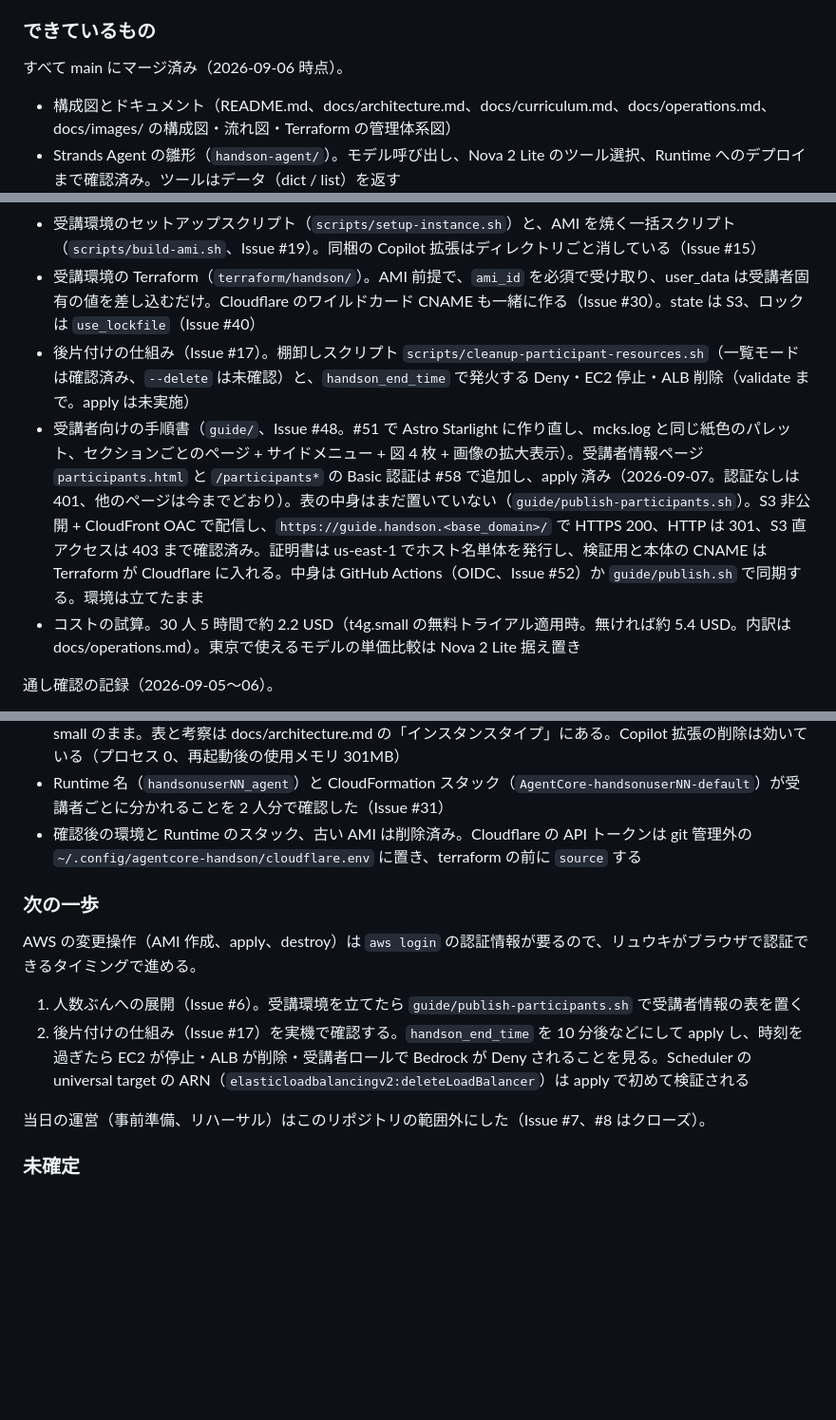
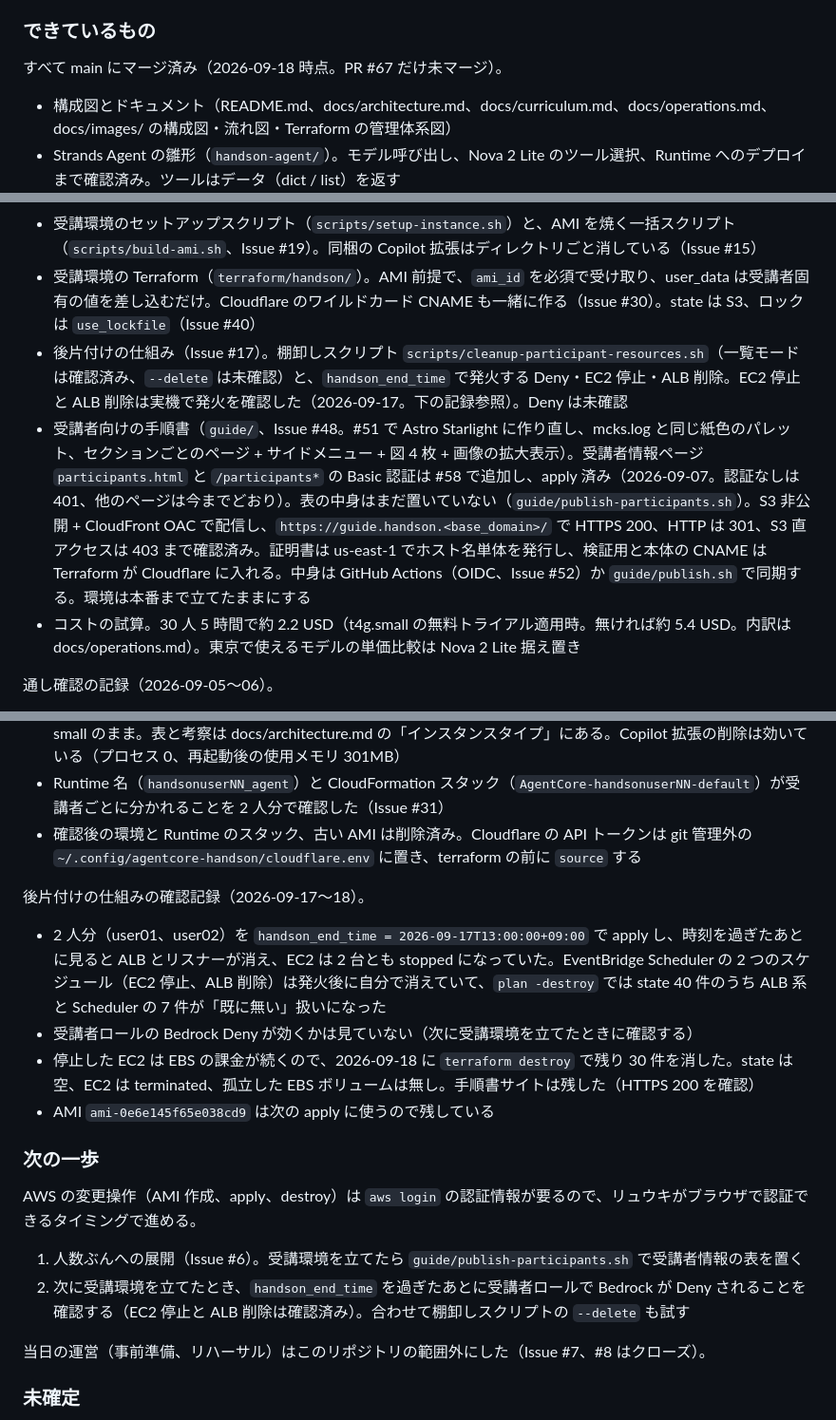
Before and after one commit to umitsu-tech/agentcore-handson-env, a Markdown page: CLAUDE.md, 3 parts joined by grey strips. Shown at 95% size. GitHub-like rendering; blank space fills up the shorter version.

Commit message:
現在の状況を 2026-09-18 の作業内容に更新する (#68)

```diff
--- a/CLAUDE.md
+++ b/CLAUDE.md
@@ -44,15 +44,15 @@ Amazon Bedrock AgentCore のハンズオン環境を Terraform で構築する
 
 ### できているもの
 
-すべて main にマージ済み（2026-09-06 時点）。
+すべて main にマージ済み（2026-09-18 時点。PR #67 だけ未マージ）。
 
 - 構成図とドキュメント（README.md、docs/architecture.md、docs/curriculum.md、docs/operations.md、docs/images/ の構成図・流れ図・Terraform の管理体系図）
 - Strands Agent の雛形（`handson-agent/`）。モデル呼び出し、Nova 2 Lite のツール選択、Runtime へのデプロイまで確認済み。ツールはデータ（dict / list）を返す
 - ハンズオン UI（`handson-ui/`、React + Vite + FastAPI）。周ごとの見出しと折りたたみ、入力と出力の 2 色、ツールの結果の JSON 表示、Markdown 記号の抑制、ラベルの補足。手元と Runtime のどちらでも同じ画面で動く
 - 受講環境のセットアップスクリプト（`scripts/setup-instance.sh`）と、AMI を焼く一括スクリプト（`scripts/build-ami.sh`、Issue #19）。同梱の Copilot 拡張はディレクトリごと消している（Issue #15）
 - 受講環境の Terraform（`terraform/handson/`）。AMI 前提で、`ami_id` を必須で受け取り、user_data は受講者固有の値を差し込むだけ。Cloudflare のワイルドカード CNAME も一緒に作る（Issue #30）。state は S3、ロックは `use_lockfile`（Issue #40）
-- 後片付けの仕組み（Issue #17）。棚卸しスクリプト `scripts/cleanup-participant-resources.sh`（一覧モードは確認済み、`--delete` は未確認）と、`handson_end_time` で発火する Deny・EC2 停止・ALB 削除（validate まで。apply は未実施）
-- 受講者向けの手順書（`guide/`、Issue #48。#51 で Astro Starlight に作り直し、mcks.log と同じ紙色のパレット、セクションごとのページ + サイドメニュー + 図 4 枚 + 画像の拡大表示）。受講者情報ページ `participants.html` と `/participants*` の Basic 認証は #58 で追加し、apply 済み（2026-09-07。認証なしは 401、他のページは今までどおり）。表の中身はまだ置いていない（`guide/publish-participants.sh`）。S3 非公開 + CloudFront OAC で配信し、`https://guide.handson.<base_domain>/` で HTTPS 200、HTTP は 301、S3 直アクセスは 403 まで確認済み。証明書は us-east-1 でホスト名単体を発行し、検証用と本体の CNAME は Terraform が Cloudflare に入れる。中身は GitHub Actions（OIDC、Issue #52）か `guide/publish.sh` で同期する。環境は立てたまま
+- 後片付けの仕組み（Issue #17）。棚卸しスクリプト `scripts/cleanup-participant-resources.sh`（一覧モードは確認済み、`--delete` は未確認）と、`handson_end_time` で発火する Deny・EC2 停止・ALB 削除。EC2 停止と ALB 削除は実機で発火を確認した（2026-09-17。下の記録参照）。Deny は未確認
+- 受講者向けの手順書（`guide/`、Issue #48。#51 で Astro Starlight に作り直し、mcks.log と同じ紙色のパレット、セクションごとのページ + サイドメニュー + 図 4 枚 + 画像の拡大表示）。受講者情報ページ `participants.html` と `/participants*` の Basic 認証は #58 で追加し、apply 済み（2026-09-07。認証なしは 401、他のページは今までどおり）。表の中身はまだ置いていない（`guide/publish-participants.sh`）。S3 非公開 + CloudFront OAC で配信し、`https://guide.handson.<base_domain>/` で HTTPS 200、HTTP は 301、S3 直アクセスは 403 まで確認済み。証明書は us-east-1 でホスト名単体を発行し、検証用と本体の CNAME は Terraform が Cloudflare に入れる。中身は GitHub Actions（OIDC、Issue #52）か `guide/publish.sh` で同期する。環境は本番まで立てたままにする
 - コストの試算。30 人 5 時間で約 2.2 USD（t4g.small の無料トライアル適用時。無ければ約 5.4 USD。内訳は docs/operations.md）。東京で使えるモデルの単価比較は Nova 2 Lite 据え置き
 
 通し確認の記録（2026-09-05〜06）。
@@ -63,12 +63,19 @@ Amazon Bedrock AgentCore のハンズオン環境を Terraform で構築する
 - Runtime 名（`handsonuserNN_agent`）と CloudFormation スタック（`AgentCore-handsonuserNN-default`）が受講者ごとに分かれることを 2 人分で確認した（Issue #31）
 - 確認後の環境と Runtime のスタック、古い AMI は削除済み。Cloudflare の API トークンは git 管理外の `~/.config/agentcore-handson/cloudflare.env` に置き、terraform の前に `source` する
 
+後片付けの仕組みの確認記録（2026-09-17〜18）。
+
+- 2 人分（user01、user02）を `handson_end_time = 2026-09-17T13:00:00+09:00` で apply し、時刻を過ぎたあとに見ると ALB とリスナーが消え、EC2 は 2 台とも stopped になっていた。EventBridge Scheduler の 2 つのスケジュール（EC2 停止、ALB 削除）は発火後に自分で消えていて、`plan -destroy` では state 40 件のうち ALB 系と Scheduler の 7 件が「既に無い」扱いになった
+- 受講者ロールの Bedrock Deny が効くかは見ていない（次に受講環境を立てたときに確認する）
+- 停止した EC2 は EBS の課金が続くので、2026-09-18 に `terraform destroy` で残り 30 件を消した。state は空、EC2 は terminated、孤立した EBS ボリュームは無し。手順書サイトは残した（HTTPS 200 を確認）
+- AMI `ami-0e6e145f65e038cd9` は次の apply に使うので残している
+
 ### 次の一歩
 
 AWS の変更操作（AMI 作成、apply、destroy）は `aws login` の認証情報が要るので、リュウキがブラウザで認証できるタイミングで進める。
 
 1. 人数ぶんへの展開（Issue #6）。受講環境を立てたら `guide/publish-participants.sh` で受講者情報の表を置く
-2. 後片付けの仕組み（Issue #17）を実機で確認する。`handson_end_time` を 10 分後などにして apply し、時刻を過ぎたら EC2 が停止・ALB が削除・受講者ロールで Bedrock が Deny されることを見る。Scheduler の universal target の ARN（`elasticloadbalancingv2:deleteLoadBalancer`）は apply で初めて検証される
+2. 次に受講環境を立てたとき、`handson_end_time` を過ぎたあとに受講者ロールで Bedrock が Deny されることを確認する（EC2 停止と ALB 削除は確認済み）。合わせて棚卸しスクリプトの `--delete` も試す
 
 当日の運営（事前準備、リハーサル）はこのリポジトリの範囲外にした（Issue #7、#8 はクローズ）。
 
```
Also changed, not shown: other parts of CLAUDE.md (+1 -1 lines).
